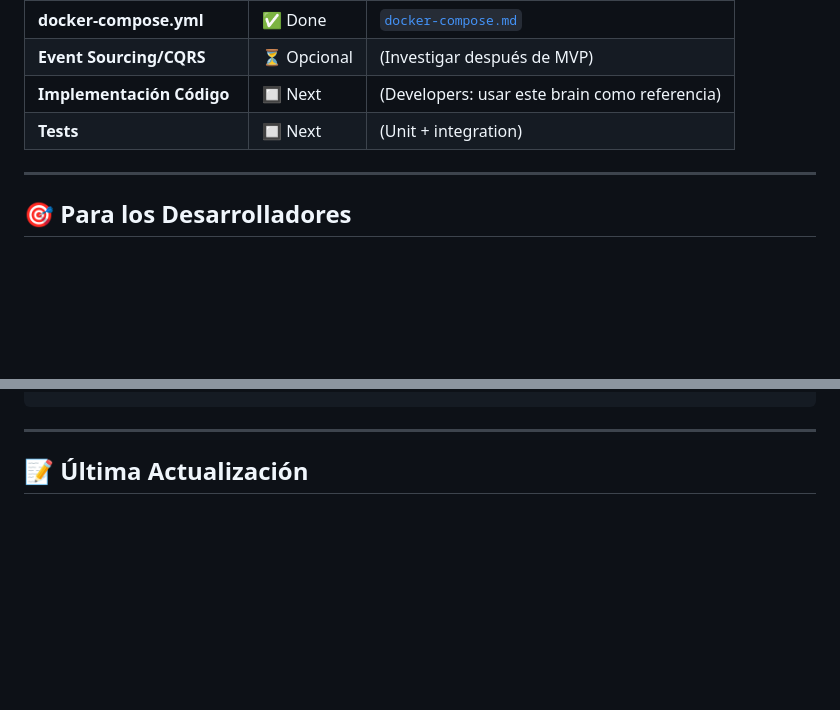
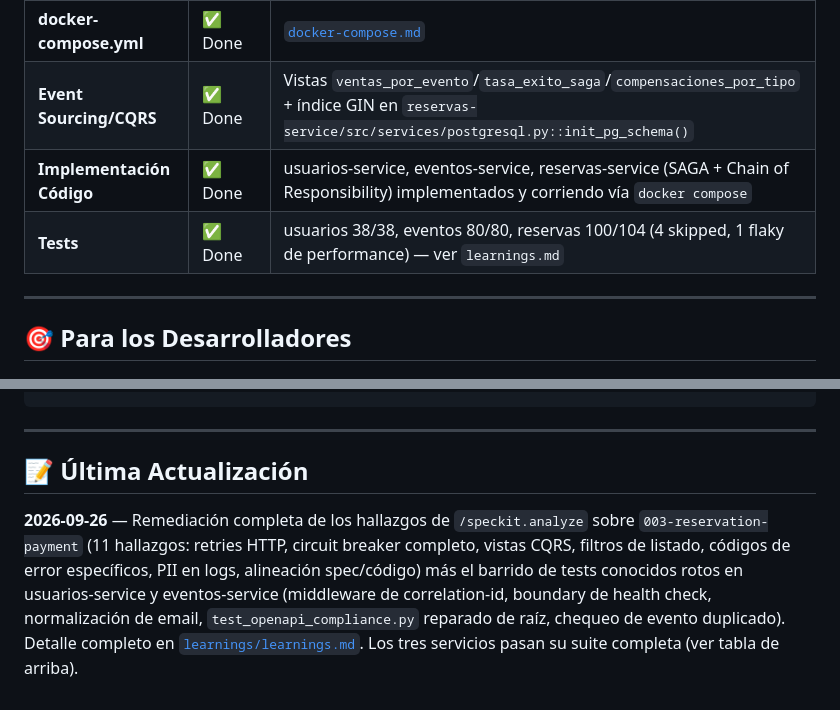
Before and after one commit to fmq203/FQ-NoSQL-2026, a Markdown page: TAREA 2/brain/README.md, 2 parts joined by grey strips. Drawn GitHub-style; blank space fills up the shorter version.

```diff
--- a/TAREA 2/brain/README.md
+++ b/TAREA 2/brain/README.md
@@ -79,9 +79,9 @@ brain/
 | **Chain of Responsibility** | ✅ Done | [`chain-of-responsibility.md`](./patterns/chain-of-responsibility.md) |
 | **Docker Setup** | ✅ Done | [`docker-setup.md`](./deployment/docker-setup.md) |
 | **docker-compose.yml** | ✅ Done | [`docker-compose.md`](./deployment/docker-compose.md) |
-| **Event Sourcing/CQRS** | ⏳ Opcional | (Investigar después de MVP) |
-| **Implementación Código** | 🔲 Next | (Developers: usar este brain como referencia) |
-| **Tests** | 🔲 Next | (Unit + integration) |
+| **Event Sourcing/CQRS** | ✅ Done | Vistas `ventas_por_evento`/`tasa_exito_saga`/`compensaciones_por_tipo` + índice GIN en `reservas-service/src/services/postgresql.py::init_pg_schema()` |
+| **Implementación Código** | ✅ Done | usuarios-service, eventos-service, reservas-service (SAGA + Chain of Responsibility) implementados y corriendo vía `docker compose` |
+| **Tests** | ✅ Done | usuarios 38/38, eventos 80/80, reservas 100/104 (4 skipped, 1 flaky de performance) — ver `learnings.md` |
 
 ---
 
@@ -226,3 +226,5 @@ Para mantener trazabilidad y reproducibilidad, todas las interacciones significa
 ---
 
 ## 📝 Última Actualización
+
+**2026-09-26** — Remediación completa de los hallazgos de `/speckit.analyze` sobre `003-reservation-payment` (11 hallazgos: retries HTTP, circuit breaker completo, vistas CQRS, filtros de listado, códigos de error específicos, PII en logs, alineación spec/código) más el barrido de tests conocidos rotos en usuarios-service y eventos-service (middleware de correlation-id, boundary de health check, normalización de email, `test_openapi_compliance.py` reparado de raíz, chequeo de evento duplicado). Detalle completo en [`learnings/learnings.md`](./learnings/learnings.md). Los tres servicios pasan su suite completa (ver tabla de arriba).
```
Also changed, not shown: TAREA 2/README.md (+47 -13 lines), 1 other file.
